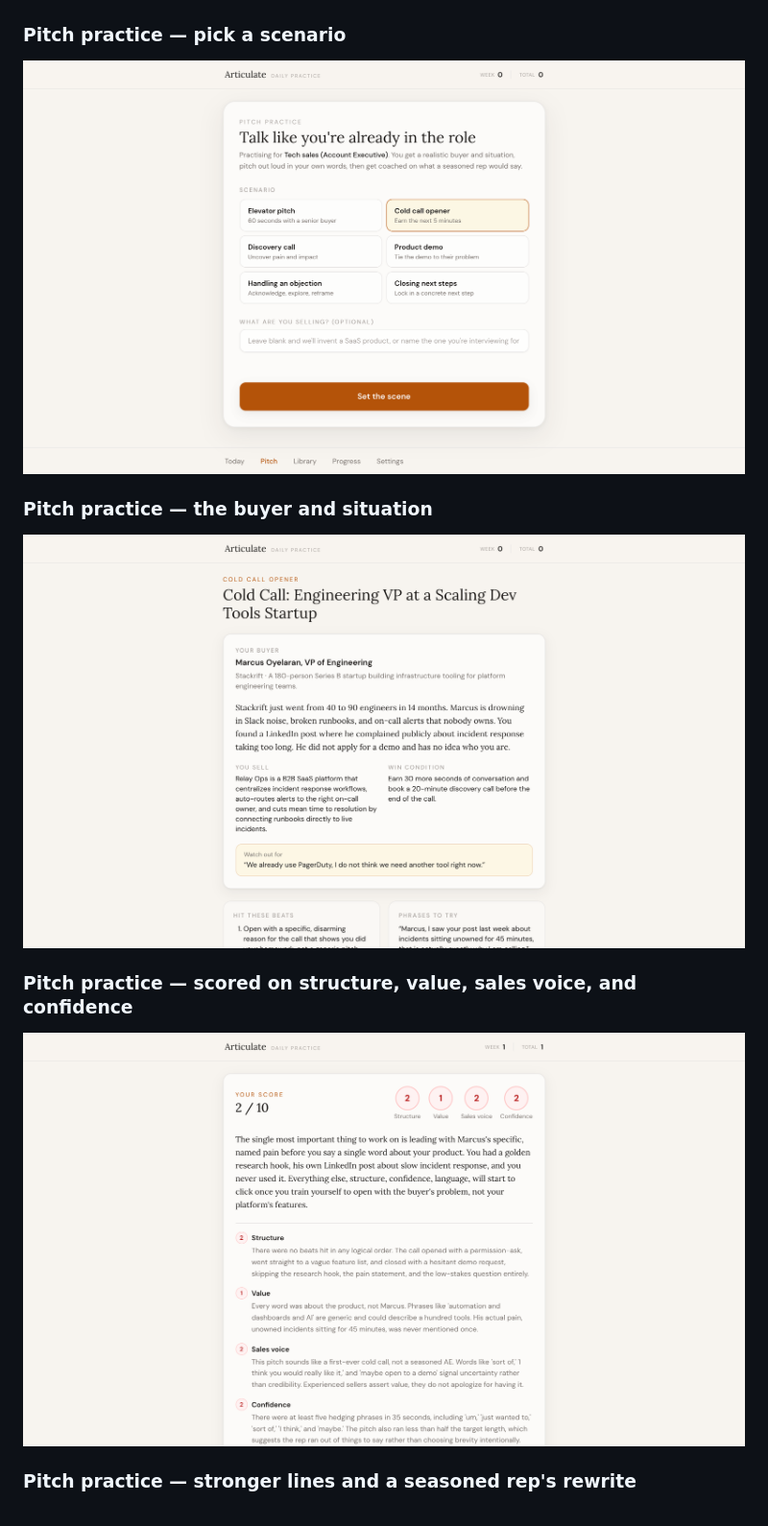
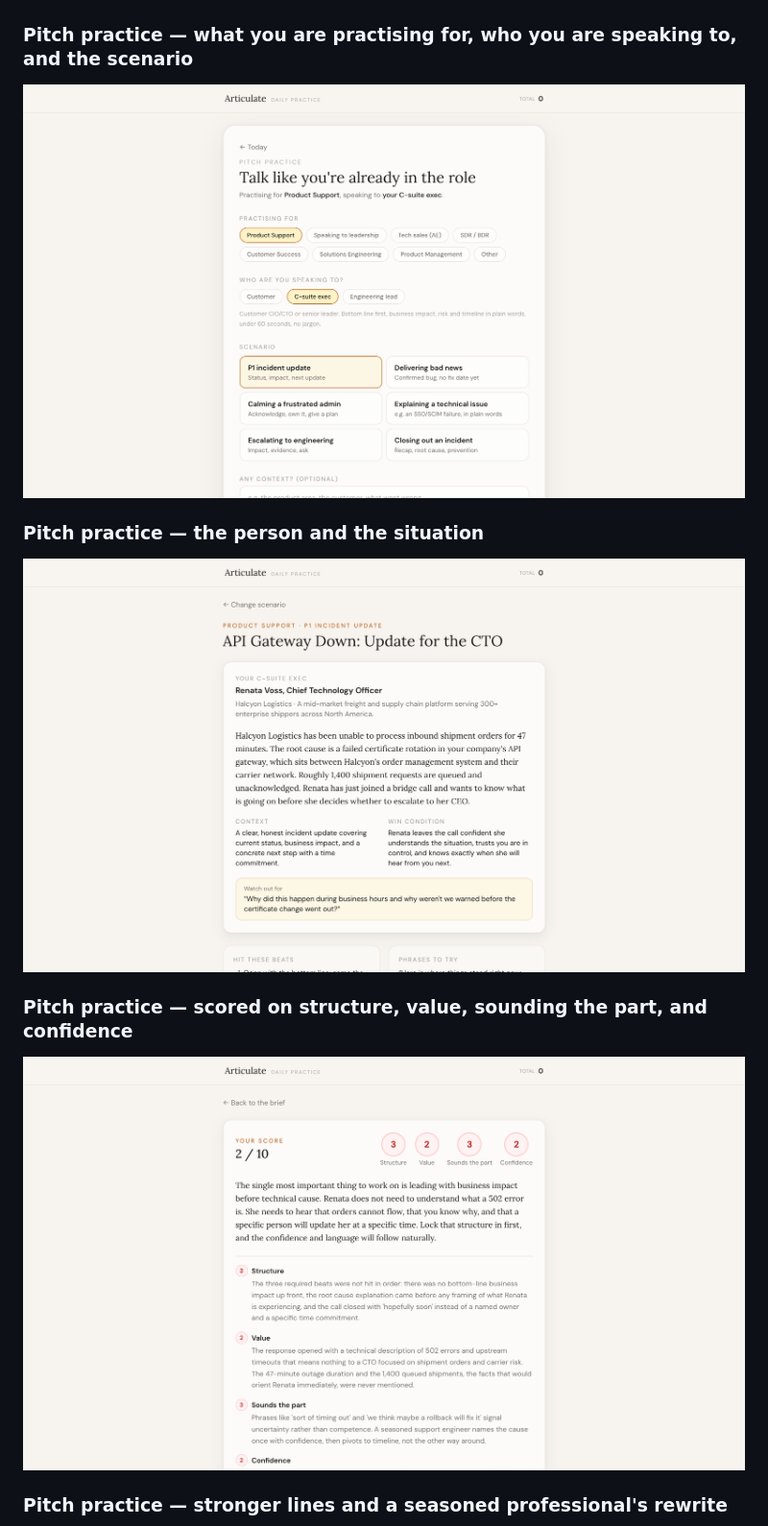
Before and after one commit to KhanKMadiha/articulate-app, a Markdown page: README.md, the part around one of its changes. Shown at 96% size. GitHub-like rendering; pictures changed too: screenshots/08-pitch-setup.png, screenshots/09-pitch-scenario.png, screenshots/10-pitch-feedback.png.

Commit message:
Update README pitch screenshots and description for goals and audiences
Co-Authored-By: Claude Opus 5.5 <noreply@anthropic.com>

```diff
--- a/README.md
+++ b/README.md
@@ -72,19 +72,19 @@ Most of us know what we want to say. The gap is how we say it. The confidence, t
 
 ![Complete](screenshots/06-see-you-tomorrow.png)
 
-### Pitch practice — pick a scenario
+### Pitch practice — what you are practising for, who you are speaking to, and the scenario
 
 ![Pitch setup](screenshots/08-pitch-setup.png)
 
-### Pitch practice — the buyer and situation
+### Pitch practice — the person and the situation
 
 ![Pitch scenario](screenshots/09-pitch-scenario.png)
 
-### Pitch practice — scored on structure, value, sales voice, and confidence
+### Pitch practice — scored on structure, value, sounding the part, and confidence
 
 ![Pitch feedback](screenshots/10-pitch-feedback.png)
 
-### Pitch practice — stronger lines and a seasoned rep's rewrite
+### Pitch practice — stronger lines and a seasoned professional's rewrite
 
 ![Pitch rewrite](screenshots/11-pitch-rewrite.png)
 
```
Also changed, not shown: other parts of README.md (+1 -1 lines), screenshots/11-pitch-rewrite.png.
